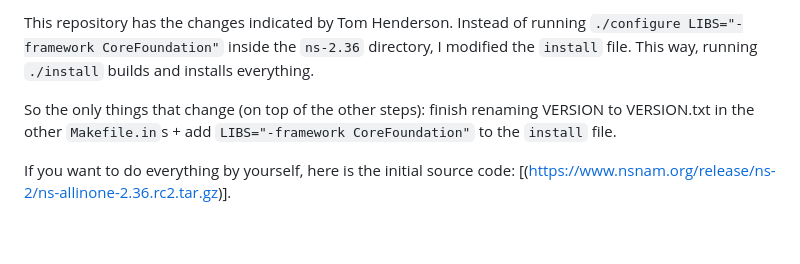
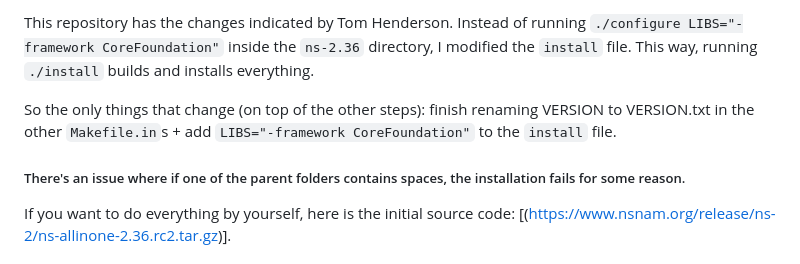
Before and after one commit to lucianmocan/ns2nam-mac-silicon, a Markdown page: README.md, the part around the change. Rendered like a GitHub page; blank space fills up the shorter version.

```diff
--- a/README.md
+++ b/README.md
@@ -11,6 +11,8 @@ This repository has the changes indicated by Tom Henderson.
 Instead of running `./configure LIBS="-framework CoreFoundation"` inside the `ns-2.36` directory, I modified the `install` file. This way, running `./install` builds and installs everything.
 
 So the only things that change (on top of the other steps): finish renaming VERSION to VERSION.txt in the other `Makefile.in`s + add `LIBS="-framework CoreFoundation"` to the `install` file.
+
+##### There's an issue where if one of the parent folders contains spaces, the installation fails for some reason.
 
 If you want to do everything by yourself, here is the initial source code: [(https://www.nsnam.org/release/ns-2/ns-allinone-2.36.rc2.tar.gz)].
 
```
